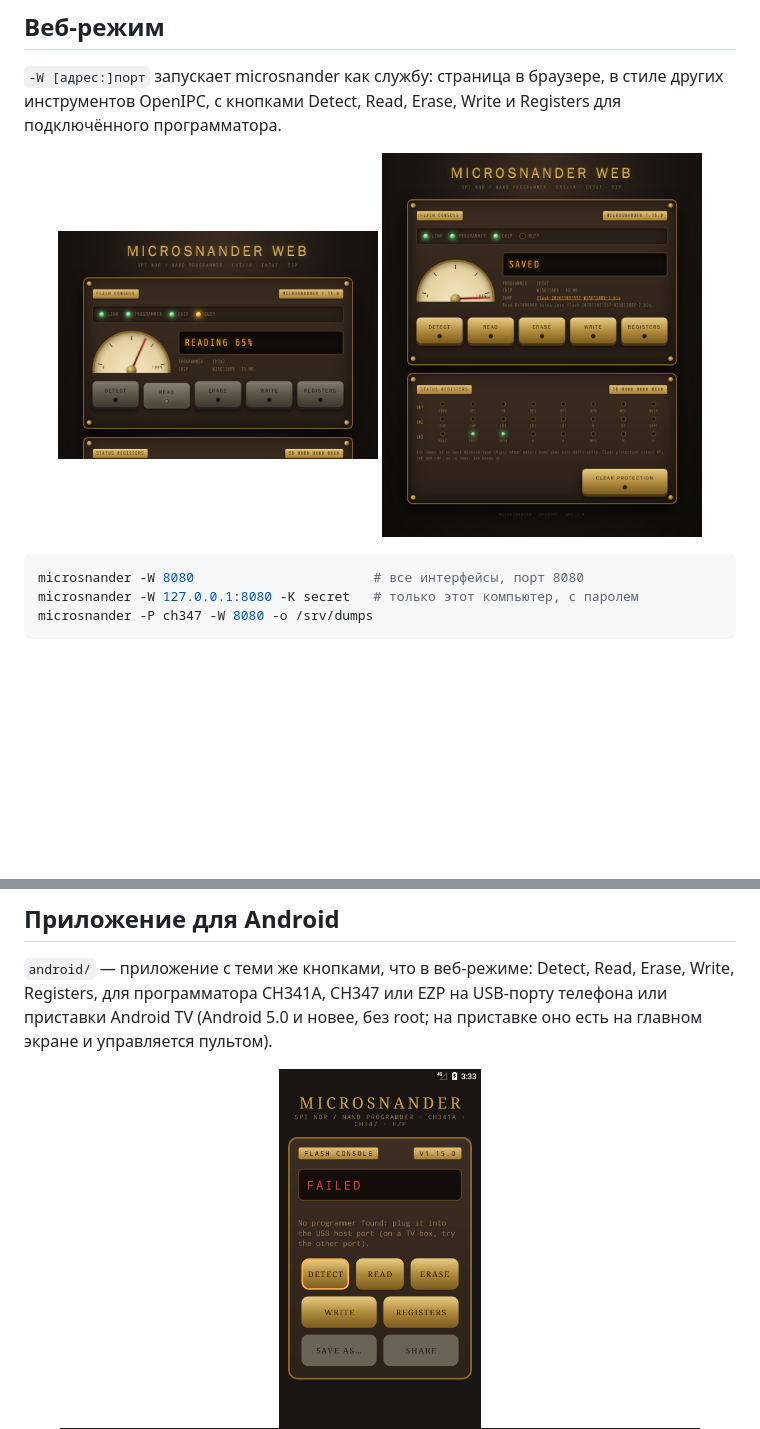
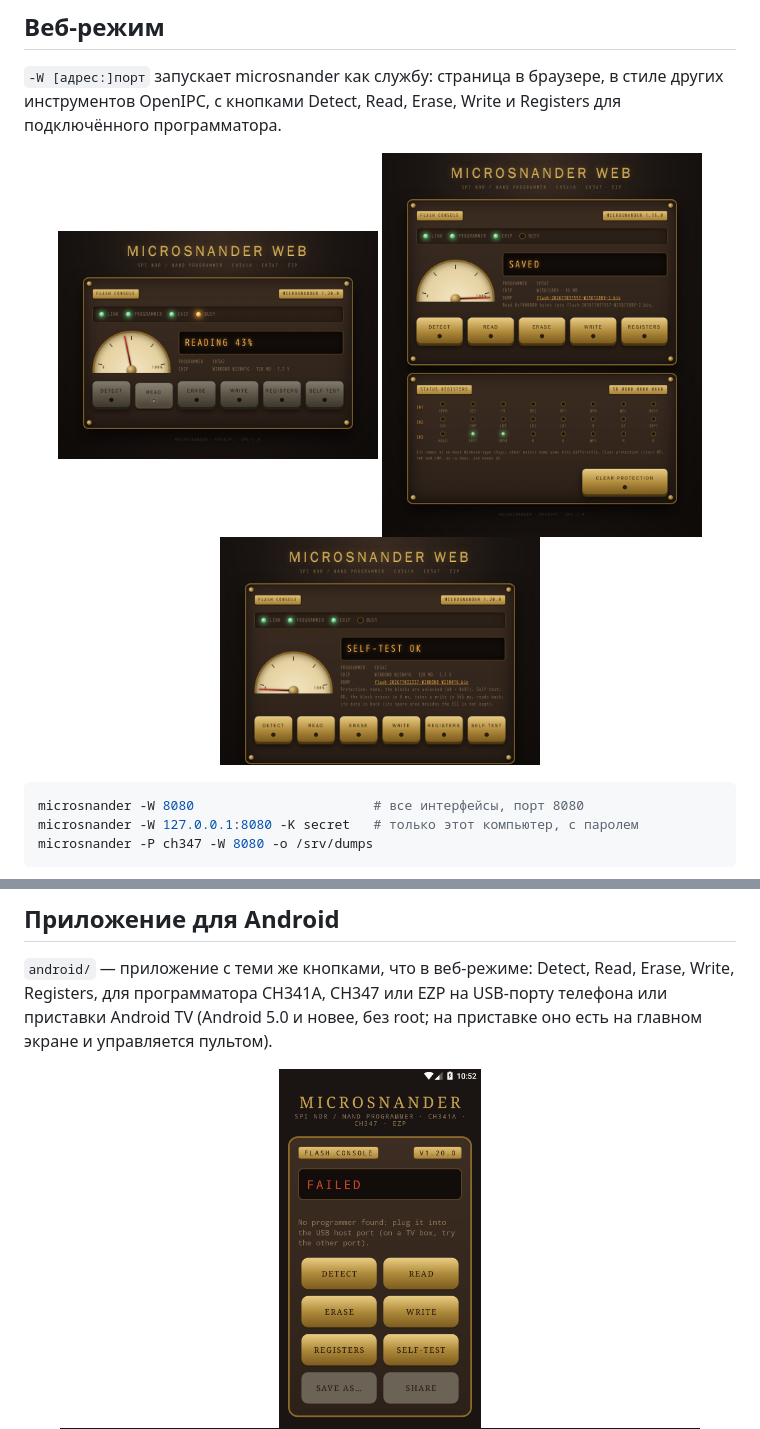
Before and after one commit to OpenIPC/microsnander, a Markdown page: README.ru.md, 2 parts joined by grey strips. GitHub-like rendering; pictures changed too: screenshots/android-main.png, screenshots/web-reading.png, screenshots/web-selftest.png (added); blank space fills up the shorter version.

````diff
--- a/README.ru.md
+++ b/README.ru.md
@@ -234,6 +234,7 @@ microsnander -d -r raw.bin
 <p align="center">
   <img src="screenshots/web-reading.png" alt="MicroSNANDer Web во время чтения: лампы, прибор с прогрессом, дисплей, латунные кнопки" width="45%">
   <img src="screenshots/web-registers.png" alt="MicroSNANDer Web после чтения: ссылка на дамп и лампы битов регистров" width="45%">
+  <img src="screenshots/web-selftest.png" alt="MicroSNANDer Web после самотеста: SELF-TEST OK, защита и итог" width="45%">
 </p>
 
 ```sh
````
Also changed, not shown: README.md (+1 -0 lines), README.zh-CN.md (+1 -0 lines), 1 other file.
